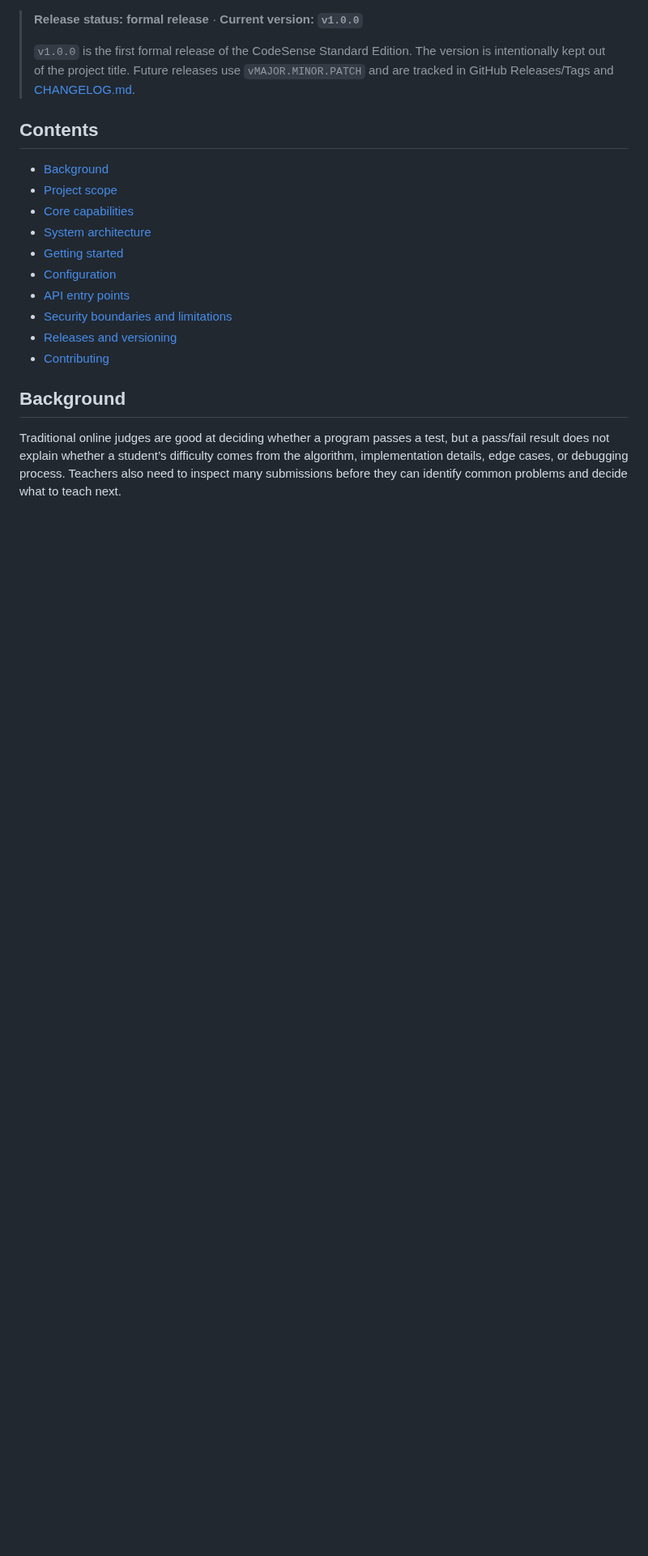
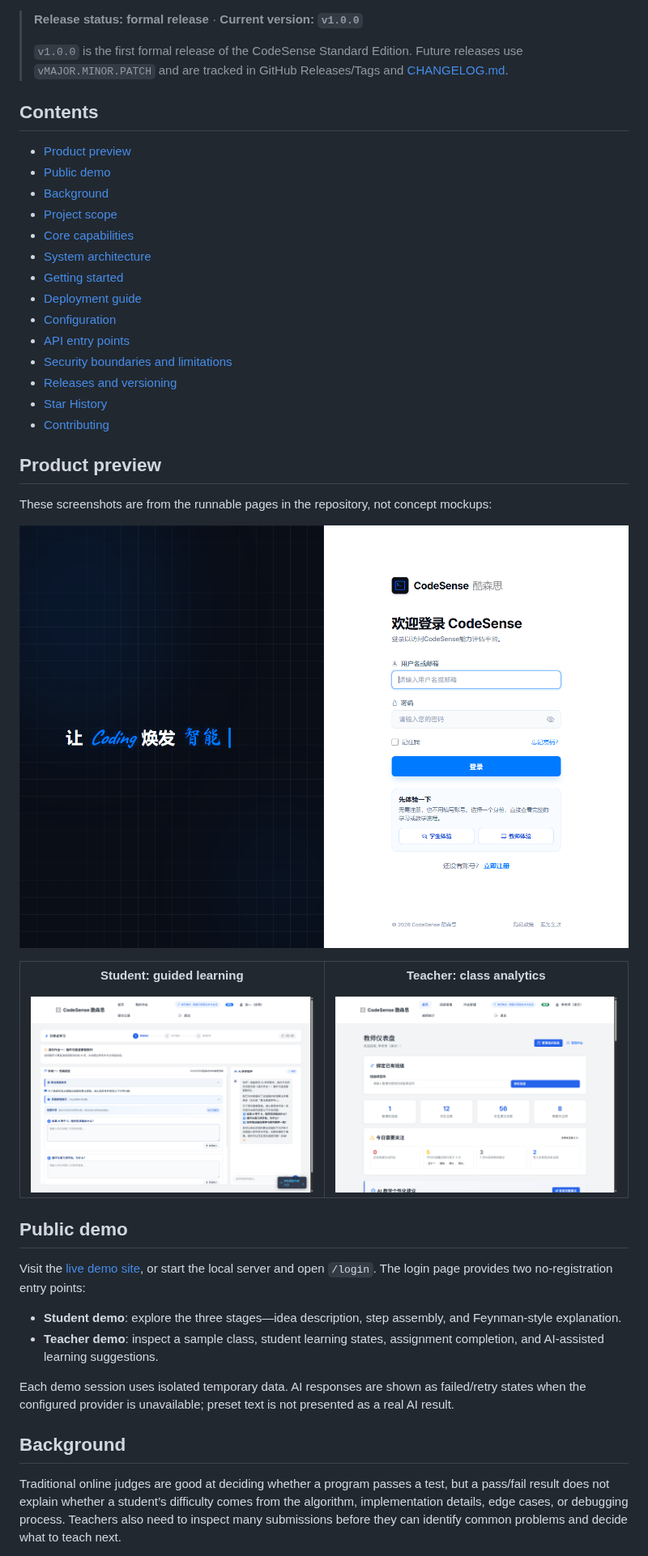
Before and after one commit to Swan1127/CodeSense, a Markdown page: README.en.md, the part around one of its changes. Shown at 81% size. Rendered like a GitHub page; pictures changed too: docs/assets/codesense-login.png (added), docs/assets/codesense-student-demo.png (added), docs/assets/codesense-teacher-dashboard.png (added); blank space fills up the shorter version.

Commit message:
docs: refresh CodeSense README and deployment guide

```diff
--- a/README.en.md
+++ b/README.en.md
@@ -10,20 +30,54 @@
 
 > **Release status: formal release** · **Current version: `v1.0.0`**
 >
-> `v1.0.0` is the first formal release of the CodeSense Standard Edition. The version is intentionally kept out of the project title. Future releases use `vMAJOR.MINOR.PATCH` and are tracked in GitHub Releases/Tags and [CHANGELOG.md](CHANGELOG.md).
+> `v1.0.0` is the first formal release of the CodeSense Standard Edition. Future releases use `vMAJOR.MINOR.PATCH` and are tracked in GitHub Releases/Tags and [CHANGELOG.md](CHANGELOG.md).
 
 ## Contents
 
+- [Product preview](#product-preview)
+- [Public demo](#public-demo)
 - [Background](#background)
 - [Project scope](#project-scope)
 - [Core capabilities](#core-capabilities)
 - [System architecture](#system-architecture)
 - [Getting started](#getting-started)
+- [Deployment guide](DEPLOYMENT.md)
 - [Configuration](#configuration)
 - [API entry points](#api-entry-points)
 - [Security boundaries and limitations](#security-boundaries-and-limitations)
 - [Releases and versioning](#releases-and-versioning)
+- [Star History](#star-history)
 - [Contributing](#contributing)
+
+## Product preview
+
+These screenshots are from the runnable pages in the repository, not concept mockups:
+
+<p align="center">
+  <img src="docs/assets/codesense-login.png" alt="CodeSense login page and demo entry points" width="100%">
+</p>
+
+<table>
+  <tr>
+    <td width="50%" valign="top">
+      <p align="center"><strong>Student: guided learning</strong></p>
+      <img src="docs/assets/codesense-student-demo.png" alt="CodeSense student demo: idea description stage" width="100%">
+    </td>
+    <td width="50%" valign="top">
+      <p align="center"><strong>Teacher: class analytics</strong></p>
+      <img src="docs/assets/codesense-teacher-dashboard.png" alt="CodeSense teacher dashboard" width="100%">
+    </td>
+  </tr>
+</table>
+
+## Public demo
+
+Visit the [live demo site](https://saucodesense.com), or start the local server and open `/login`. The login page provides two no-registration entry points:
+
+- **Student demo**: explore the three stages—idea description, step assembly, and Feynman-style explanation.
+- **Teacher demo**: inspect a sample class, student learning states, assignment completion, and AI-assisted learning suggestions.
+
+Each demo session uses isolated temporary data. AI responses are shown as failed/retry states when the configured provider is unavailable; preset text is not presented as a real AI result.
 
 ## Background
 
```
Also changed, not shown: other parts of README.en.md (+38 -6 lines), DEPLOYMENT.md (added, +264 -0 lines), README.md (+64 -8 lines), 3 other files.
